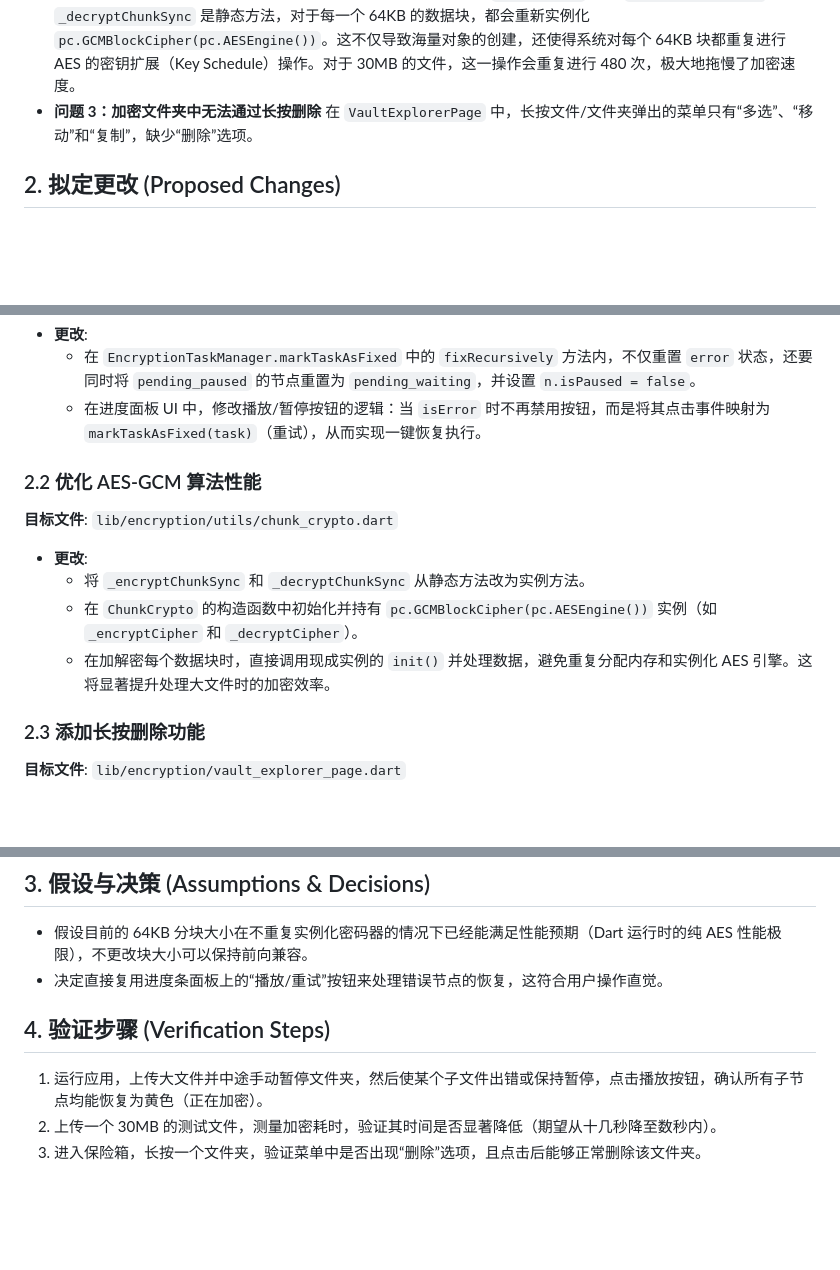
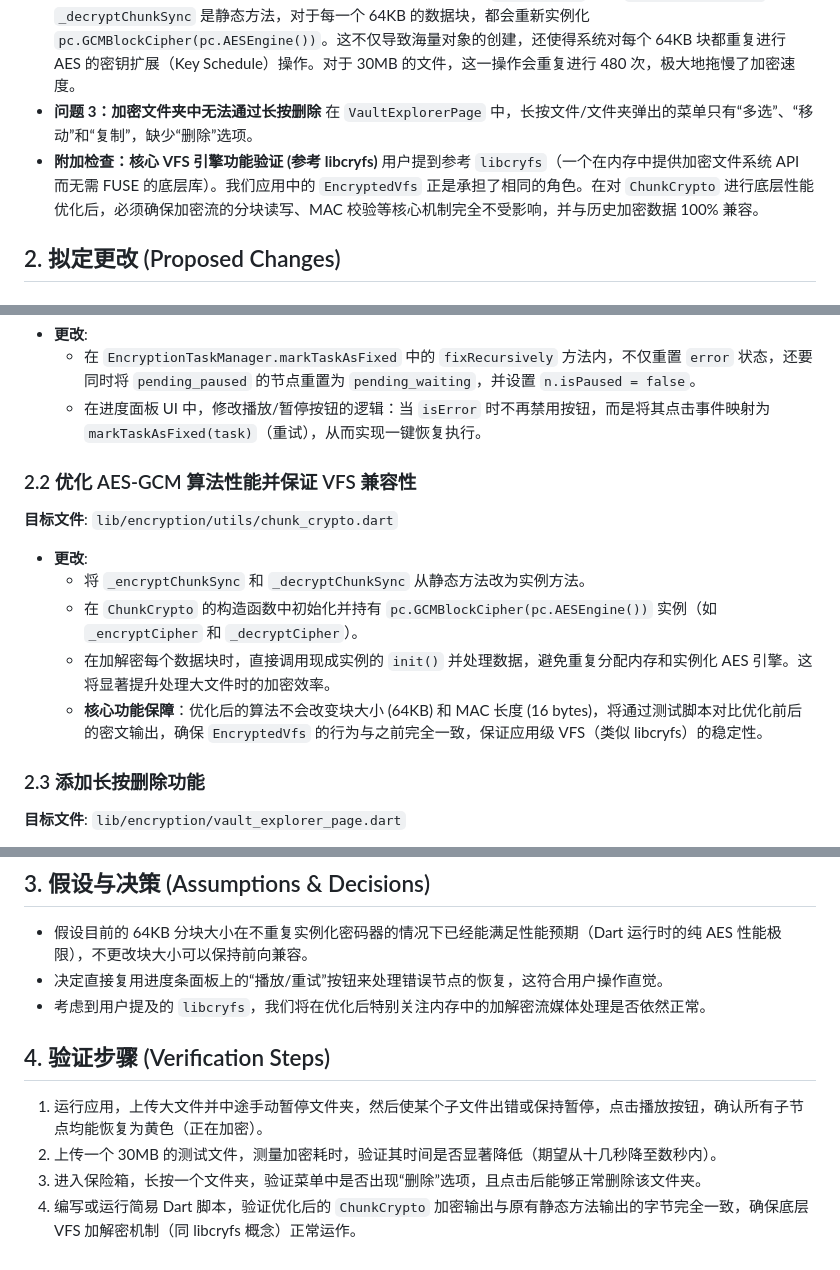
Before and after one commit to whmdg20090421/vault_app, a Markdown page: .trae/documents/plan_fix_encryption_issues.md, 3 parts joined by grey strips. Rendered like a GitHub page; blank space fills up the shorter version.

```diff
--- a/.trae/documents/plan_fix_encryption_issues.md
+++ b/.trae/documents/plan_fix_encryption_issues.md
@@ -7,6 +7,8 @@
   分析发现，目前的加密底层算法 `ChunkCrypto` 中的 `_encryptChunkSync` 和 `_decryptChunkSync` 是静态方法，对于每一个 64KB 的数据块，都会重新实例化 `pc.GCMBlockCipher(pc.AESEngine())`。这不仅导致海量对象的创建，还使得系统对每个 64KB 块都重复进行 AES 的密钥扩展（Key Schedule）操作。对于 30MB 的文件，这一操作会重复进行 480 次，极大地拖慢了加密速度。
 - **问题 3：加密文件夹中无法通过长按删除**
   在 `VaultExplorerPage` 中，长按文件/文件夹弹出的菜单只有“多选”、“移动”和“复制”，缺少“删除”选项。
+- **附加检查：核心 VFS 引擎功能验证 (参考 libcryfs)**
+  用户提到参考 `libcryfs`（一个在内存中提供加密文件系统 API 而无需 FUSE 的底层库）。我们应用中的 `EncryptedVfs` 正是承担了相同的角色。在对 `ChunkCrypto` 进行底层性能优化后，必须确保加密流的分块读写、MAC 校验等核心机制完全不受影响，并与历史加密数据 100% 兼容。
 
 ## 2. 拟定更改 (Proposed Changes)
 
@@ -16,12 +18,13 @@
   - 在 `EncryptionTaskManager.markTaskAsFixed` 中的 `fixRecursively` 方法内，不仅重置 `error` 状态，还要同时将 `pending_paused` 的节点重置为 `pending_waiting`，并设置 `n.isPaused = false`。
   - 在进度面板 UI 中，修改播放/暂停按钮的逻辑：当 `isError` 时不再禁用按钮，而是将其点击事件映射为 `markTaskAsFixed(task)`（重试），从而实现一键恢复执行。
 
-### 2.2 优化 AES-GCM 算法性能
+### 2.2 优化 AES-GCM 算法性能并保证 VFS 兼容性
 **目标文件**: `lib/encryption/utils/chunk_crypto.dart`
 - **更改**:
   - 将 `_encryptChunkSync` 和 `_decryptChunkSync` 从静态方法改为实例方法。
   - 在 `ChunkCrypto` 的构造函数中初始化并持有 `pc.GCMBlockCipher(pc.AESEngine())` 实例（如 `_encryptCipher` 和 `_decryptCipher`）。
   - 在加解密每个数据块时，直接调用现成实例的 `init()` 并处理数据，避免重复分配内存和实例化 AES 引擎。这将显著提升处理大文件时的加密效率。
+  - **核心功能保障**：优化后的算法不会改变块大小 (64KB) 和 MAC 长度 (16 bytes)，将通过测试脚本对比优化前后的密文输出，确保 `EncryptedVfs` 的行为与之前完全一致，保证应用级 VFS（类似 libcryfs）的稳定性。
 
 ### 2.3 添加长按删除功能
 **目标文件**: `lib/encryption/vault_explorer_page.dart`
@@ -32,8 +35,10 @@
 ## 3. 假设与决策 (Assumptions & Decisions)
 - 假设目前的 64KB 分块大小在不重复实例化密码器的情况下已经能满足性能预期（Dart 运行时的纯 AES 性能极限），不更改块大小可以保持前向兼容。
 - 决定直接复用进度条面板上的“播放/重试”按钮来处理错误节点的恢复，这符合用户操作直觉。
+- 考虑到用户提及的 `libcryfs`，我们将在优化后特别关注内存中的加解密流媒体处理是否依然正常。
 
 ## 4. 验证步骤 (Verification Steps)
 1. 运行应用，上传大文件并中途手动暂停文件夹，然后使某个子文件出错或保持暂停，点击播放按钮，确认所有子节点均能恢复为黄色（正在加密）。
 2. 上传一个 30MB 的测试文件，测量加密耗时，验证其时间是否显著降低（期望从十几秒降至数秒内）。
 3. 进入保险箱，长按一个文件夹，验证菜单中是否出现“删除”选项，且点击后能够正常删除该文件夹。
+4. 编写或运行简易 Dart 脚本，验证优化后的 `ChunkCrypto` 加密输出与原有静态方法输出的字节完全一致，确保底层 VFS 加解密机制（同 libcryfs 概念）正常运作。
```
